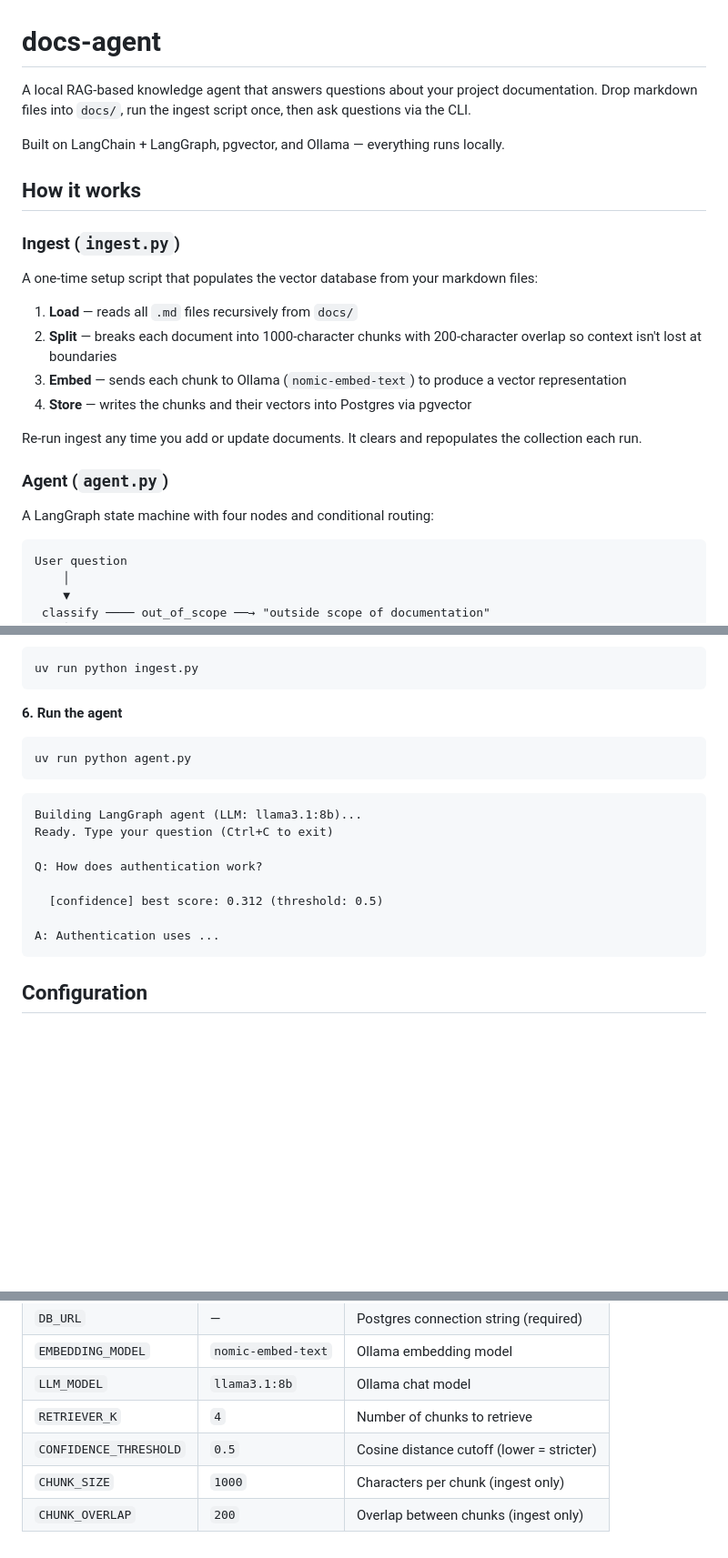
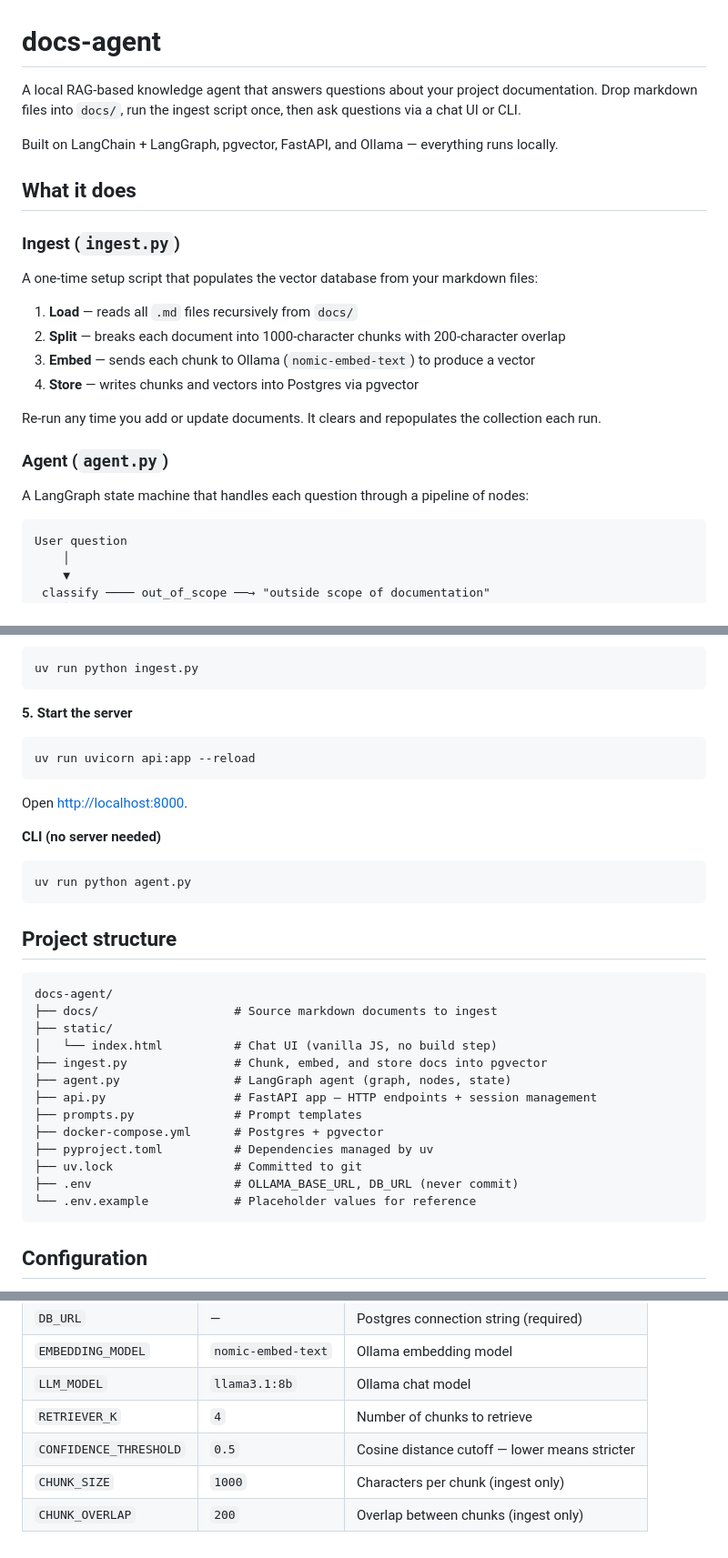
Before and after one commit to stefanoszag/docs-agent, a Markdown page: README.md, 3 parts joined by grey strips. Shown at 91% size. GitHub-like rendering; blank space fills up the shorter version.

````diff
--- a/README.md
+++ b/README.md
@@ -1,25 +1,25 @@
 # docs-agent
 
-A local RAG-based knowledge agent that answers questions about your project documentation. Drop markdown files into `docs/`, run the ingest script once, then ask questions via the CLI.
+A local RAG-based knowledge agent that answers questions about your project documentation. Drop markdown files into `docs/`, run the ingest script once, then ask questions via a chat UI or CLI.
 
-Built on LangChain + LangGraph, pgvector, and Ollama — everything runs locally.
+Built on LangChain + LangGraph, pgvector, FastAPI, and Ollama — everything runs locally.
 
-## How it works
+## What it does
 
 ### Ingest (`ingest.py`)
 
 A one-time setup script that populates the vector database from your markdown files:
 
 1. **Load** — reads all `.md` files recursively from `docs/`
-2. **Split** — breaks each document into 1000-character chunks with 200-character overlap so context isn't lost at boundaries
-3. **Embed** — sends each chunk to Ollama (`nomic-embed-text`) to produce a vector representation
-4. **Store** — writes the chunks and their vectors into Postgres via pgvector
+2. **Split** — breaks each document into 1000-character chunks with 200-character overlap
+3. **Embed** — sends each chunk to Ollama (`nomic-embed-text`) to produce a vector
+4. **Store** — writes chunks and vectors into Postgres via pgvector
 
-Re-run ingest any time you add or update documents. It clears and repopulates the collection each run.
+Re-run any time you add or update documents. It clears and repopulates the collection each run.
 
 ### Agent (`agent.py`)
 
-A LangGraph state machine with four nodes and conditional routing:
+A LangGraph state machine that handles each question through a pipeline of nodes:
 
 ```
 User question
@@ -96,21 +122,36 @@ Drop markdown files into the `docs/` directory.
 uv run python ingest.py
 ```
 
-**6. Run the agent**
+**5. Start the server**
+
+```bash
+uv run uvicorn api:app --reload
+```
+
+Open [http://localhost:8000](http://localhost:8000).
+
+**CLI (no server needed)**
 
 ```bash
 uv run python agent.py
 ```
 
+## Project structure
+
 ```
-Building LangGraph agent (LLM: llama3.1:8b)...
-Ready. Type your question (Ctrl+C to exit)
-
-Q: How does authentication work?
-
-  [confidence] best score: 0.312 (threshold: 0.5)
-
-A: Authentication uses ...
+docs-agent/
+├── docs/                   # Source markdown documents to ingest
+├── static/
+│   └── index.html          # Chat UI (vanilla JS, no build step)
+├── ingest.py               # Chunk, embed, and store docs into pgvector
+├── agent.py                # LangGraph agent (graph, nodes, state)
+├── api.py                  # FastAPI app — HTTP endpoints + session management
+├── prompts.py              # Prompt templates
+├── docker-compose.yml      # Postgres + pgvector
+├── pyproject.toml          # Dependencies managed by uv
+├── uv.lock                 # Committed to git
+├── .env                    # OLLAMA_BASE_URL, DB_URL (never commit)
+└── .env.example            # Placeholder values for reference
 ```
 
 ## Configuration
@@ -124,6 +165,6 @@ All settings can be overridden via `.env`:
 | `EMBEDDING_MODEL` | `nomic-embed-text` | Ollama embedding model |
 | `LLM_MODEL` | `llama3.1:8b` | Ollama chat model |
 | `RETRIEVER_K` | `4` | Number of chunks to retrieve |
-| `CONFIDENCE_THRESHOLD` | `0.5` | Cosine distance cutoff (lower = stricter) |
+| `CONFIDENCE_THRESHOLD` | `0.5` | Cosine distance cutoff — lower means stricter |
 | `CHUNK_SIZE` | `1000` | Characters per chunk (ingest only) |
 | `CHUNK_OVERLAP` | `200` | Overlap between chunks (ingest only) |
````
Also changed, not shown: other parts of README.md (+36 -10 lines).
